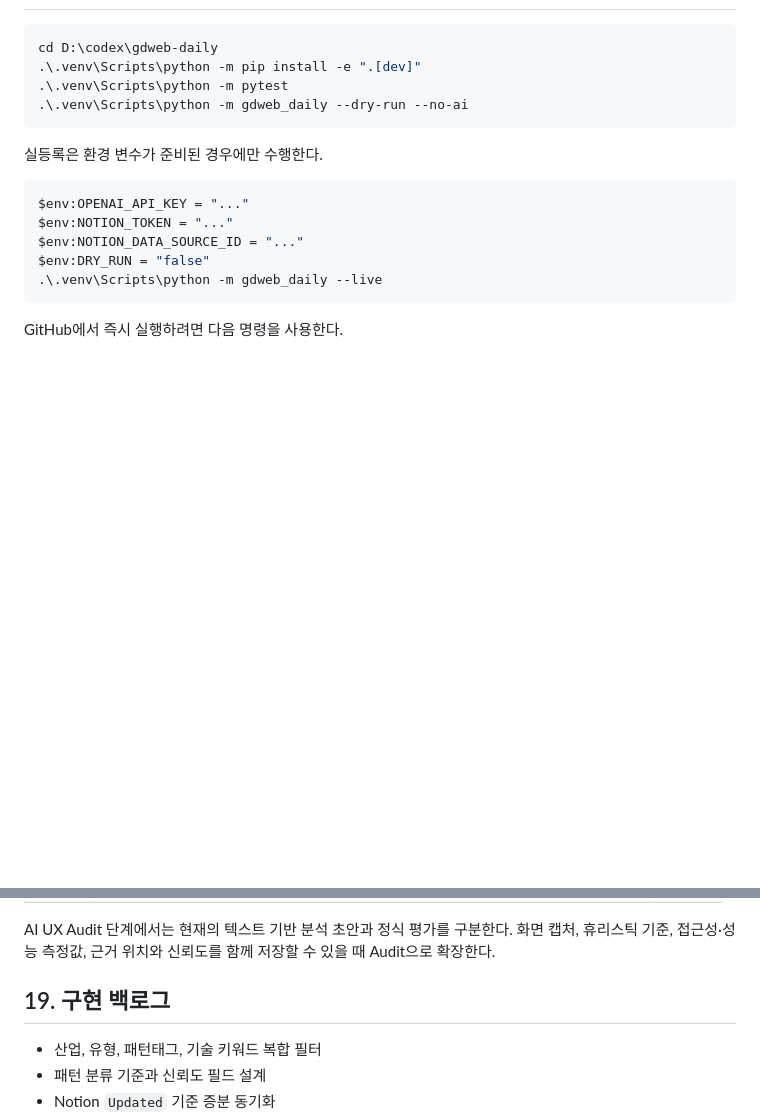
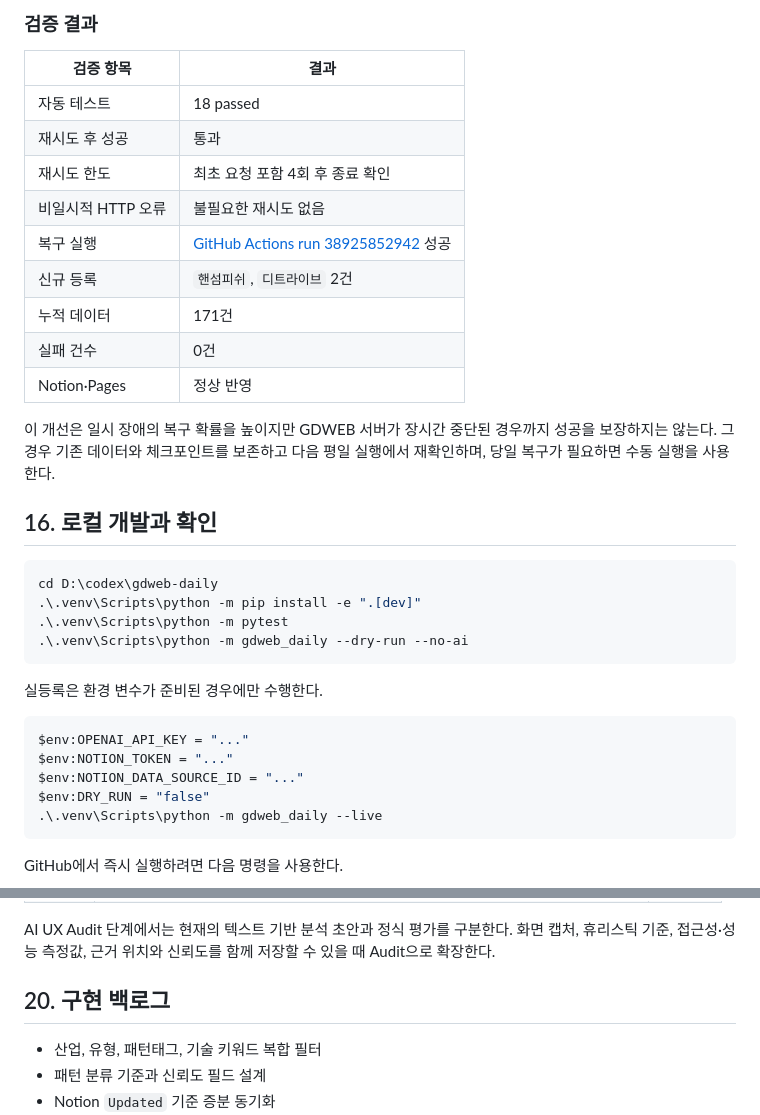
Before and after one commit to jkrakisis/web-ux, a Markdown page: TECHNICAL_JOURNEY.md, 2 parts joined by grey strips. GitHub-like rendering; blank space fills up the shorter version.

````diff
--- a/TECHNICAL_JOURNEY.md
+++ b/TECHNICAL_JOURNEY.md
@@ -422,3 +470,20 @@ GitHub 이메일의 `collect`는 개별 수집 단계가 아니라 여러 단계
+### 검증 결과
+
+| 검증 항목 | 결과 |
+| --- | --- |
+| 자동 테스트 | 18 passed |
+| 재시도 후 성공 | 통과 |
+| 재시도 한도 | 최초 요청 포함 4회 후 종료 확인 |
+| 비일시적 HTTP 오류 | 불필요한 재시도 없음 |
+| 복구 실행 | [GitHub Actions run 38925852942](https://github.com/jkrakisis/web-ux/actions/runs/38925852942) 성공 |
+| 신규 등록 | `핸섬피쉬`, `디트라이브` 2건 |
+| 누적 데이터 | 171건 |
+| 실패 건수 | 0건 |
+| Notion·Pages | 정상 반영 |
+
+이 개선은 일시 장애의 복구 확률을 높이지만 GDWEB 서버가 장시간 중단된 경우까지 성공을 보장하지는 않는다. 그 경우 기존 데이터와 체크포인트를 보존하고 다음 평일 실행에서 재확인하며, 당일 복구가 필요하면 수동 실행을 사용한다.
+
+## 16. 로컬 개발과 확인
 
 ```powershell
 cd D:\codex\gdweb-daily
@@ -484,7 +549,7 @@ flowchart LR
 
 AI UX Audit 단계에서는 현재의 텍스트 기반 분석 초안과 정식 평가를 구분한다. 화면 캡처, 휴리스틱 기준, 접근성·성능 측정값, 근거 위치와 신뢰도를 함께 저장할 수 있을 때 Audit으로 확장한다.
 
-## 19. 구현 백로그
+## 20. 구현 백로그
 
 - 산업, 유형, 패턴태그, 기술 키워드 복합 필터
 - 패턴 분류 기준과 신뢰도 필드 설계
````
Also changed, not shown: other parts of TECHNICAL_JOURNEY.md (+53 -5 lines), README.md (+14 -0 lines).
